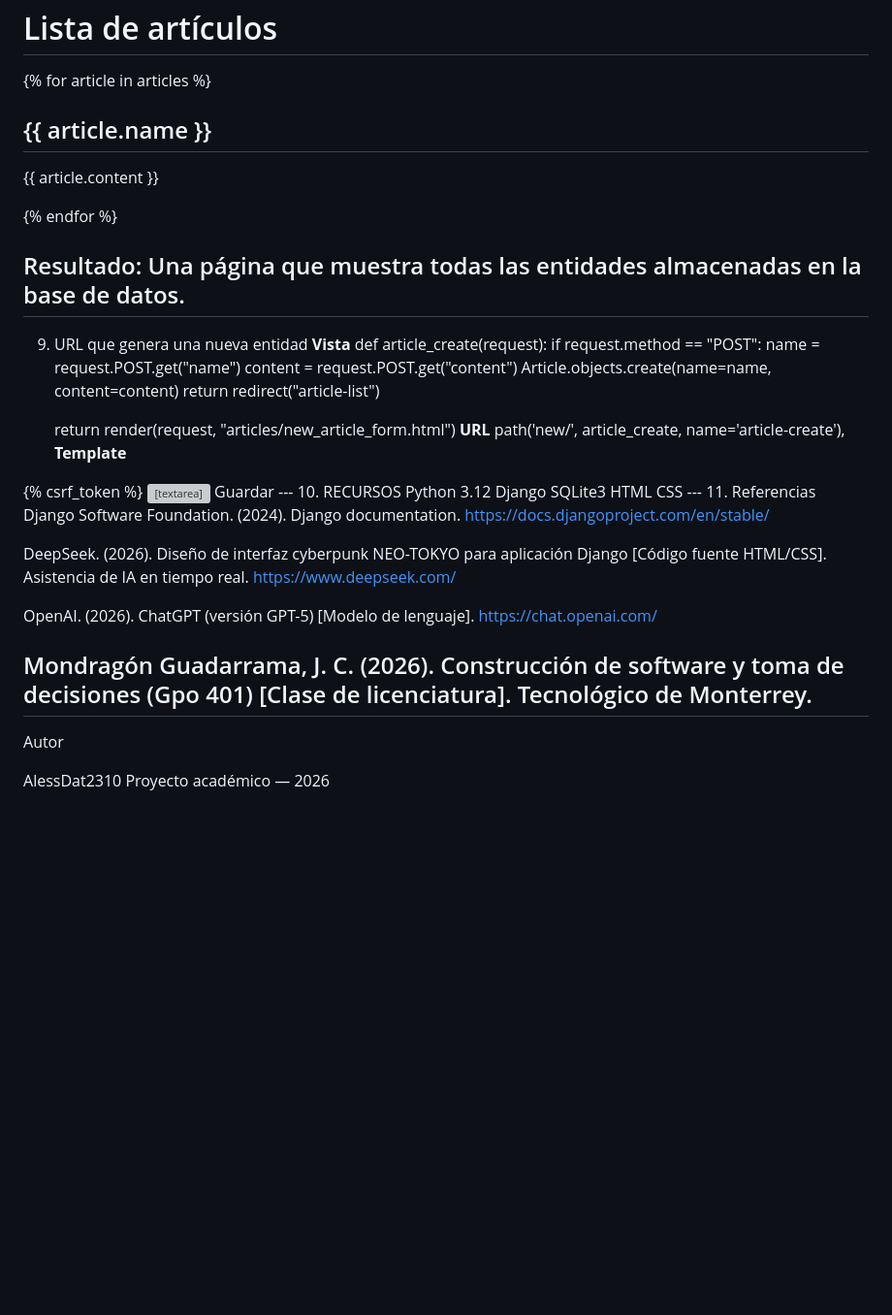
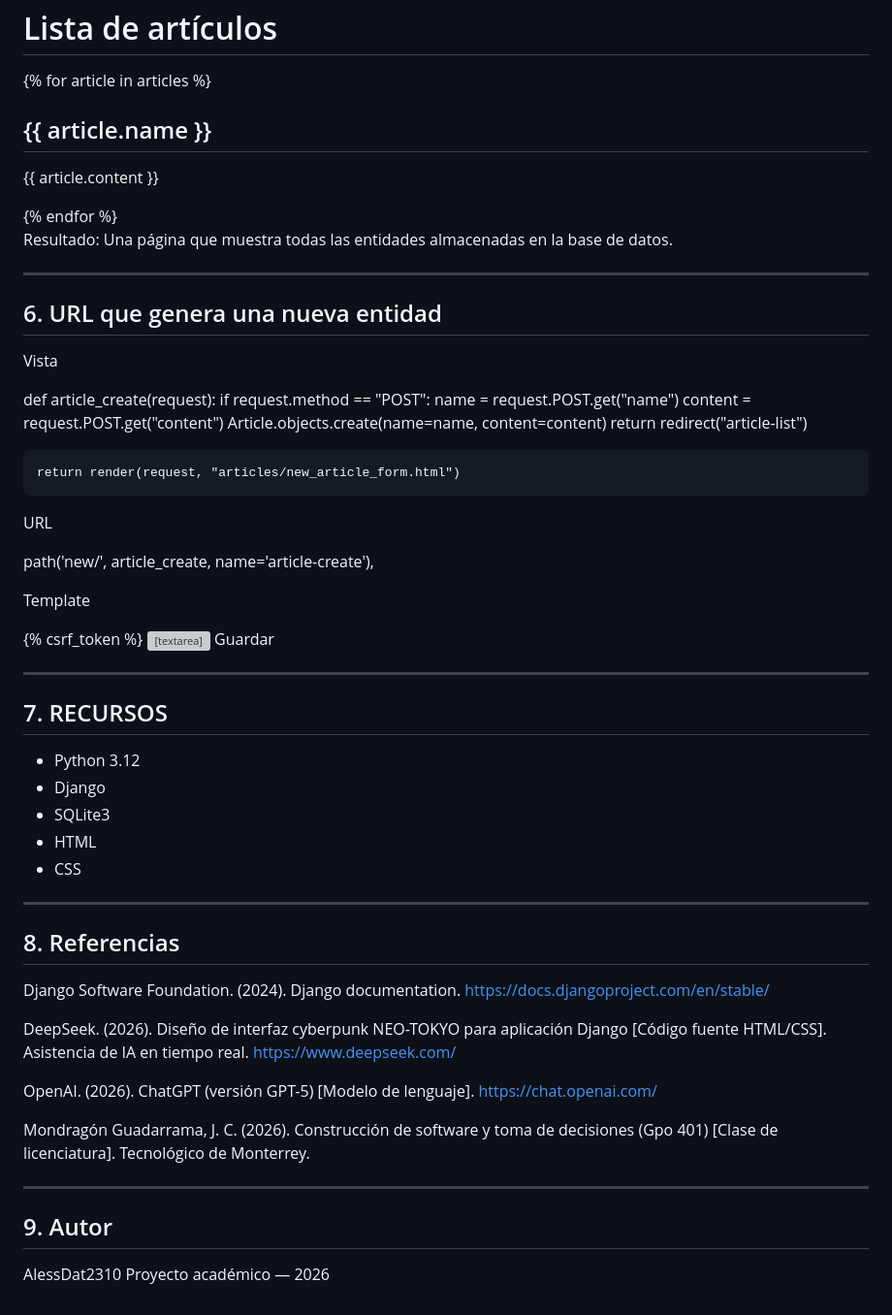
Before and after one commit to AlessDat2310/article-manager, a Markdown page: README.md, the part around one of its changes. Shown at 97% size. GitHub-like rendering; blank space fills up the shorter version; grey boxes are pictures that could not be loaded.

```diff
--- a/README.md
+++ b/README.md
@@ -113,13 +129,16 @@ path('', article_list, name='article-list'),
 {% for article in articles %}
-  <h2>{{ article.name }}</h2>
-  <p>{{ article.content }}</p>
+    <h2>{{ article.name }}</h2>
+    <p>{{ article.content }}</p>
 {% endfor %}
 
-Resultado:
-Una página que muestra todas las entidades almacenadas en la base de datos.
+Resultado: Una página que muestra todas las entidades almacenadas en la base de datos.
+
 ---
-9. URL que genera una nueva entidad
-**Vista**
+
+## 6. URL que genera una nueva entidad
+
+Vista
+
 def article_create(request):
     if request.method == "POST":
         name = request.POST.get("name")
@@ -128,24 +147,33 @@ def article_create(request):
         return redirect("article-list")
 
     return render(request, "articles/new_article_form.html")
-**URL**
+
+URL
+
 path('new/', article_create, name='article-create'),
-**Template**
-<form method="POST">
-  {% csrf_token %}
-  <input type="text" name="name" placeholder="Título">
-  <textarea name="content" placeholder="Contenido"></textarea>
-  <button type="submit">Guardar</button>
+
+Template
+
+<form method="post">
+    {% csrf_token %}
+    <input type="text" name="name" placeholder="Título">
+    <textarea name="content" placeholder="Contenido"></textarea>
+    <button type="submit">Guardar</button>
 </form>
+
 ---
-10. RECURSOS
-Python 3.12
-Django
-SQLite3
-HTML
-CSS
+
+## 7. RECURSOS
+
+- Python 3.12
+- Django
+- SQLite3
+- HTML
+- CSS
+
 ---
-11. Referencias
+
+## 8. Referencias
 
 Django Software Foundation. (2024). Django documentation. https://docs.djangoproject.com/en/stable/
 
@@ -154,8 +182,10 @@ DeepSeek. (2026). Diseño de interfaz cyberpunk NEO-TOKYO para aplicación Djang
 OpenAI. (2026). ChatGPT (versión GPT-5) [Modelo de lenguaje]. https://chat.openai.com/
 
 Mondragón Guadarrama, J. C. (2026). Construcción de software y toma de decisiones (Gpo 401) [Clase de licenciatura]. Tecnológico de Monterrey.
+
 ---
-Autor
+
+## 9. Autor
 
 AlessDat2310
 Proyecto académico — 2026
```
Also changed, not shown: other parts of README.md (+61 -45 lines).
